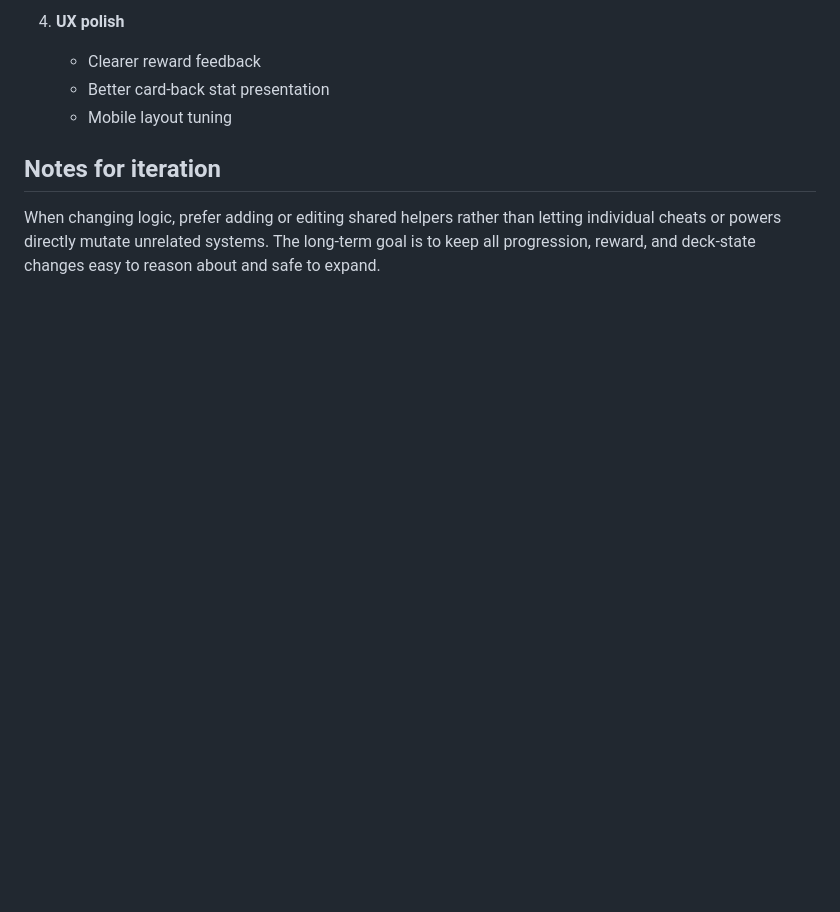
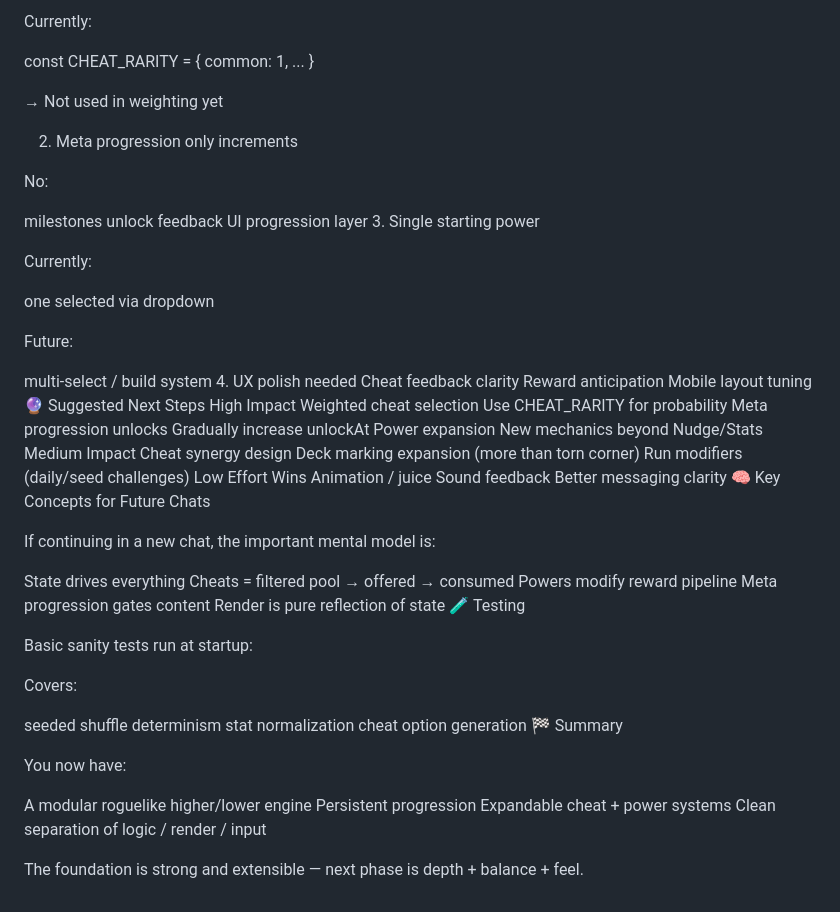
Before and after one commit to byronic-games/proto2203xyz, a Markdown page: README.md, the part around one of its changes. Rendered like a GitHub page; blank space fills up the shorter version.

```diff
--- a/README.md
+++ b/README.md
@@ -133,9 +198,74 @@ Stored in `localStorage`:
 
-4. **UX polish**
-   - Clearer reward feedback
-   - Better card-back stat presentation
-   - Mobile layout tuning
+Currently:
 
-## Notes for iteration
+const CHEAT_RARITY = { common: 1, ... }
 
-When changing logic, prefer adding or editing shared helpers rather than letting individual cheats or powers directly mutate unrelated systems. The long-term goal is to keep all progression, reward, and deck-state changes easy to reason about and safe to expand.
+
+
+
+→ Not used in weighting yet
+
+2. Meta progression only increments
+
+No:
+
+milestones
+unlock feedback
+UI progression layer
+3. Single starting power
+
+Currently:
+
+one selected via dropdown
+
+Future:
+
+multi-select / build system
+4. UX polish needed
+Cheat feedback clarity
+Reward anticipation
+Mobile layout tuning
+🔮 Suggested Next Steps
+High Impact
+Weighted cheat selection
+Use CHEAT_RARITY for probability
+Meta progression unlocks
+Gradually increase unlockAt
+Power expansion
+New mechanics beyond Nudge/Stats
+Medium Impact
+Cheat synergy design
+Deck marking expansion (more than torn corner)
+Run modifiers (daily/seed challenges)
+Low Effort Wins
+Animation / juice
+Sound feedback
+Better messaging clarity
+🧠 Key Concepts for Future Chats
+
+If continuing in a new chat, the important mental model is:
+
+State drives everything
+Cheats = filtered pool → offered → consumed
+Powers modify reward pipeline
+Meta progression gates content
+Render is pure reflection of state
+🧪 Testing
+
+Basic sanity tests run at startup:
+
+Covers:
+
+seeded shuffle determinism
+stat normalization
+cheat option generation
+🏁 Summary
+
+You now have:
+
+A modular roguelike higher/lower engine
+Persistent progression
+Expandable cheat + power systems
+Clean separation of logic / render / input
+
+The foundation is strong and extensible — next phase is depth + balance + feel.
```
Also changed, not shown: other parts of README.md (+164 -99 lines).
